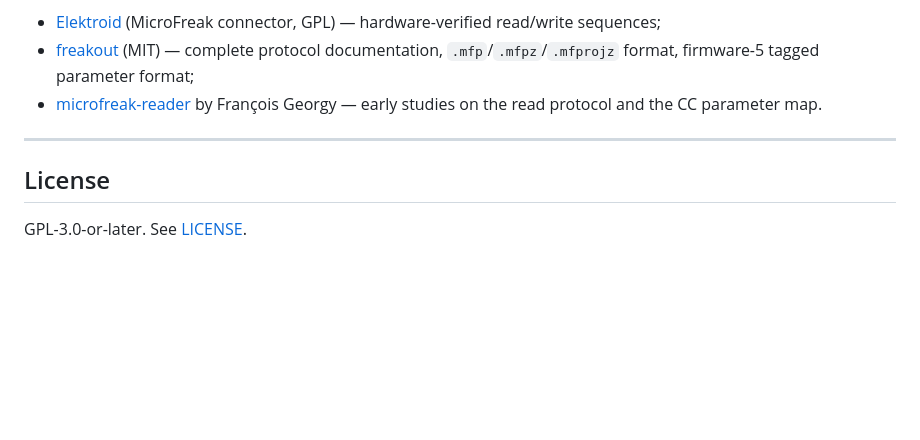
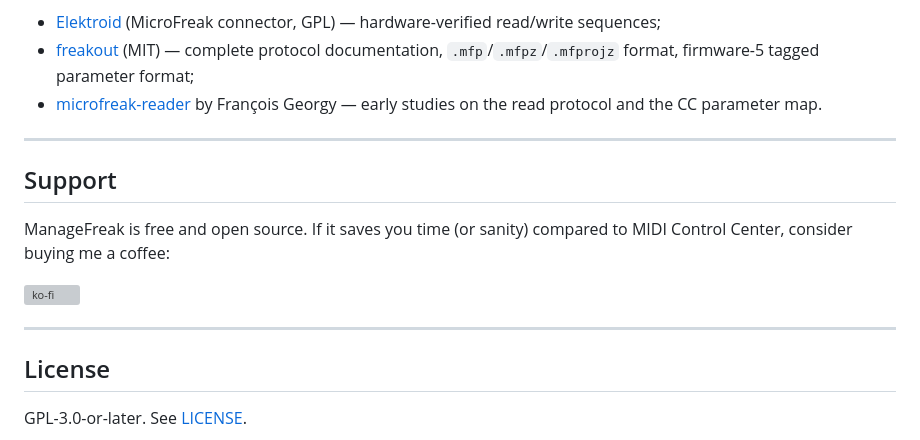
Before and after one commit to GiovanniBitbyBit/managefreak, a Markdown page: README.md, the part around the change. GitHub-like rendering; blank space fills up the shorter version; grey boxes are pictures that could not be loaded.

Commit message:
Add Support section with Ko-fi button

```diff
--- a/README.md
+++ b/README.md
@@ -175,6 +175,15 @@ work of:
 
 ---
 
+## Support
+
+ManageFreak is free and open source. If it saves you time (or sanity) compared to MIDI Control Center,
+consider buying me a coffee:
+
+[![ko-fi](https://ko-fi.com/img/githubbutton_sm.svg)](https://ko-fi.com/markgionus)
+
+---
+
 ## License
 
 GPL-3.0-or-later. See [LICENSE](LICENSE).
```
